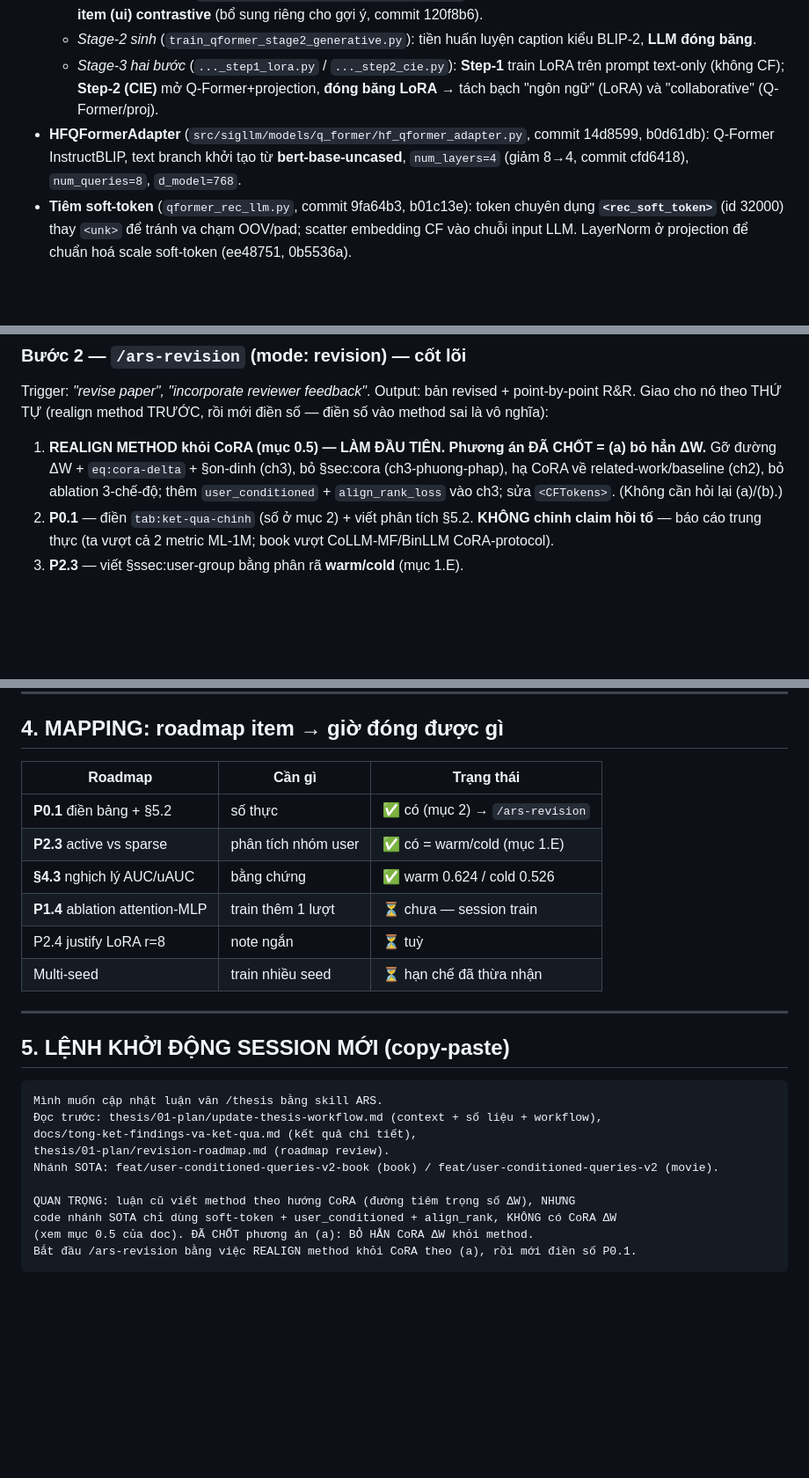
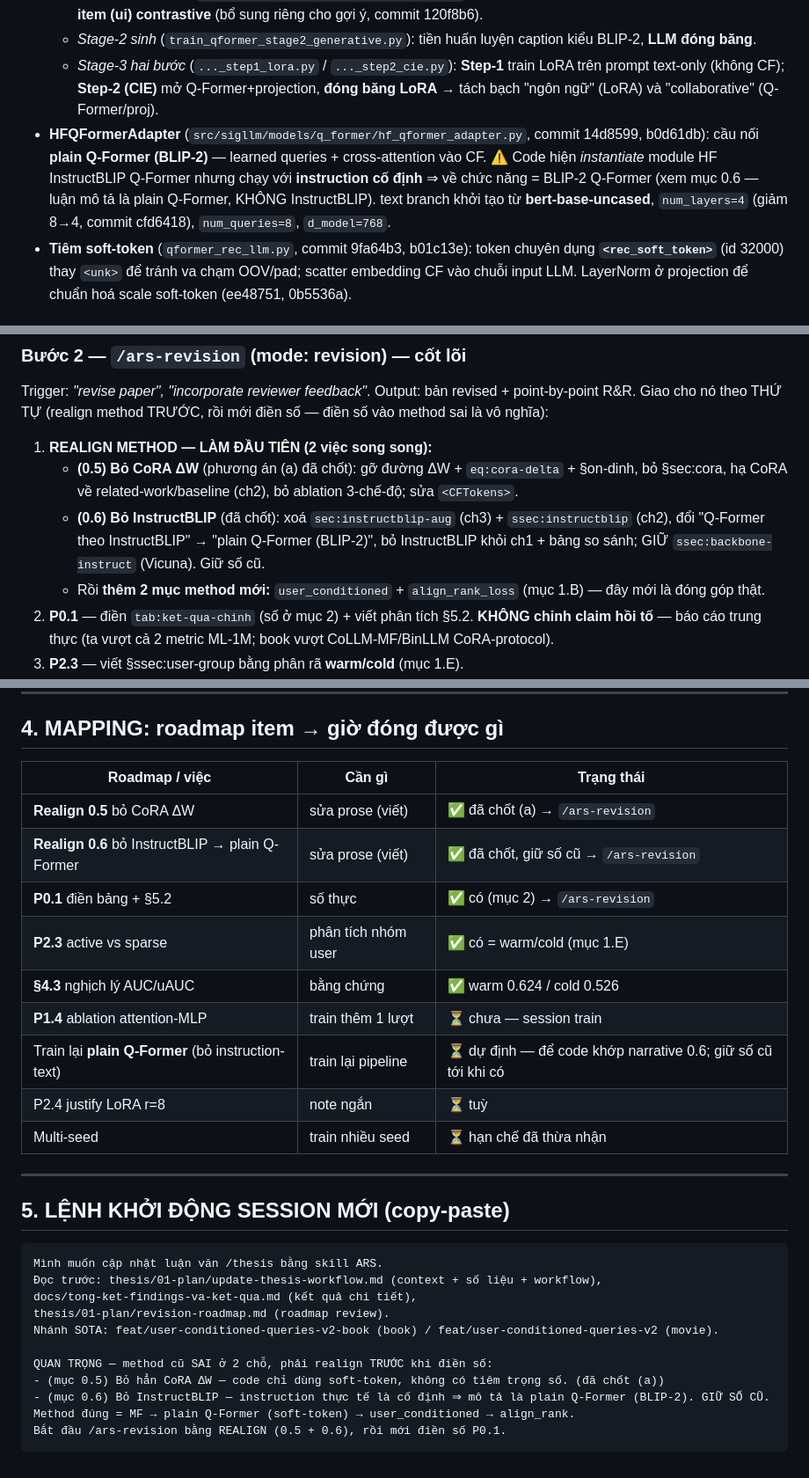
Before and after one commit to QuocBaoBuiNguyen/CoQLLM, a Markdown page: thesis/01-plan/update-thesis-workflow.md, 3 parts joined by grey strips. Shown at 88% size. Drawn GitHub-style; blank space fills up the shorter version.

````diff
--- a/thesis/01-plan/update-thesis-workflow.md
+++ b/thesis/01-plan/update-thesis-workflow.md
@@ -68,7 +95,7 @@ Mô tả SigLLM có **HAI đường song song** đưa CF vào LLM và đóng gó
   - *Stage-1 biểu diễn* (`train_qformer_stage1_representation.py`): BLIP-2 ITC+ITM+ITG **+ item–item (ii) + user–item (ui) contrastive** (bổ sung riêng cho gợi ý, commit 120f8b6).
   - *Stage-2 sinh* (`train_qformer_stage2_generative.py`): tiền huấn luyện caption kiểu BLIP-2, **LLM đóng băng**.
   - *Stage-3 hai bước* (`..._step1_lora.py` / `..._step2_cie.py`): **Step-1** train LoRA trên prompt text-only (không CF); **Step-2 (CIE)** mở Q-Former+projection, **đóng băng LoRA** → tách bạch "ngôn ngữ" (LoRA) và "collaborative" (Q-Former/proj).
-- **HFQFormerAdapter** (`src/sigllm/models/q_former/hf_qformer_adapter.py`, commit 14d8599, b0d61db): Q-Former InstructBLIP, text branch khởi tạo từ **bert-base-uncased**, `num_layers=4` (giảm 8→4, commit cfd6418), `num_queries=8`, `d_model=768`.
+- **HFQFormerAdapter** (`src/sigllm/models/q_former/hf_qformer_adapter.py`, commit 14d8599, b0d61db): cầu nối **plain Q-Former (BLIP-2)** — learned queries + cross-attention vào CF. ⚠️ Code hiện *instantiate* module HF InstructBLIP Q-Former nhưng chạy với **instruction cố định** ⇒ về chức năng = BLIP-2 Q-Former (xem mục 0.6 — luận mô tả là plain Q-Former, KHÔNG InstructBLIP). text branch khởi tạo từ **bert-base-uncased**, `num_layers=4` (giảm 8→4, commit cfd6418), `num_queries=8`, `d_model=768`.
 - **Tiêm soft-token** (`qformer_rec_llm.py`, commit 9fa64b3, b01c13e): token chuyên dụng **`<rec_soft_token>`** (id 32000) thay `<unk>` để tránh va chạm OOV/pad; scatter embedding CF vào chuỗi input LLM. LayerNorm ở projection để chuẩn hoá scale soft-token (ee48751, 0b5536a).
 
 ### B. ĐÓNG GÓP SOTA (các "đòn bẩy" tạo ra kết quả vượt baseline) — TRỌNG TÂM báo cáo
@@ -137,7 +164,10 @@ Mở session mới, nói rõ với Claude:
 ### Bước 2 — `/ars-revision` (mode: revision) — cốt lõi
 Trigger: *"revise paper", "incorporate reviewer feedback"*. Output: bản revised + point-by-point R&R.
 Giao cho nó theo THỨ TỰ (realign method TRƯỚC, rồi mới điền số — điền số vào method sai là vô nghĩa):
-1. **REALIGN METHOD khỏi CoRA (mục 0.5) — LÀM ĐẦU TIÊN. Phương án ĐÃ CHỐT = (a) bỏ hẳn ΔW.** Gỡ đường ΔW + `eq:cora-delta` + §on-dinh (ch3), bỏ §sec:cora (ch3-phuong-phap), hạ CoRA về related-work/baseline (ch2), bỏ ablation 3-chế-độ; thêm `user_conditioned` + `align_rank_loss` vào ch3; sửa `<CFTokens>`. (Không cần hỏi lại (a)/(b).)
+1. **REALIGN METHOD — LÀM ĐẦU TIÊN (2 việc song song):**
+   - **(0.5) Bỏ CoRA ΔW** (phương án (a) đã chốt): gỡ đường ΔW + `eq:cora-delta` + §on-dinh, bỏ §sec:cora, hạ CoRA về related-work/baseline (ch2), bỏ ablation 3-chế-độ; sửa `<CFTokens>`.
+   - **(0.6) Bỏ InstructBLIP** (đã chốt): xoá `sec:instructblip-aug` (ch3) + `ssec:instructblip` (ch2), đổi "Q-Former theo InstructBLIP" → "plain Q-Former (BLIP-2)", bỏ InstructBLIP khỏi ch1 + bảng so sánh; GIỮ `ssec:backbone-instruct` (Vicuna). Giữ số cũ.
+   - Rồi **thêm 2 mục method mới:** `user_conditioned` + `align_rank_loss` (mục 1.B) — đây mới là đóng góp thật.
 2. **P0.1** — điền `tab:ket-qua-chinh` (số ở mục 2) + viết phân tích §5.2. **KHÔNG chỉnh claim hồi tố** — báo cáo trung thực (ta vượt cả 2 metric ML-1M; book vượt CoLLM-MF/BinLLM CoRA-protocol).
 3. **P2.3** — viết §ssec:user-group bằng phân rã **warm/cold** (mục 1.E).
 4. **§4.3 nghịch lý AUC/uAUC** — củng cố bằng warm 0.624 / cold 0.526.
@@ -158,12 +188,15 @@ Cập nhật abstract song ngữ với số mới nếu cần.
 ---
 
 ## 4. MAPPING: roadmap item → giờ đóng được gì
-| Roadmap | Cần gì | Trạng thái |
+| Roadmap / việc | Cần gì | Trạng thái |
 |---|---|---|
+| **Realign 0.5** bỏ CoRA ΔW | sửa prose (viết) | ✅ đã chốt (a) → `/ars-revision` |
+| **Realign 0.6** bỏ InstructBLIP → plain Q-Former | sửa prose (viết) | ✅ đã chốt, giữ số cũ → `/ars-revision` |
 | **P0.1** điền bảng + §5.2 | số thực | ✅ có (mục 2) → `/ars-revision` |
 | **P2.3** active vs sparse | phân tích nhóm user | ✅ có = warm/cold (mục 1.E) |
 | **§4.3** nghịch lý AUC/uAUC | bằng chứng | ✅ warm 0.624 / cold 0.526 |
 | **P1.4** ablation attention-MLP | train thêm 1 lượt | ⏳ chưa — session train |
+| Train lại **plain Q-Former** (bỏ instruction-text) | train lại pipeline | ⏳ dự định — để code khớp narrative 0.6; giữ số cũ tới khi có |
 | P2.4 justify LoRA r=8 | note ngắn | ⏳ tuỳ |
 | Multi-seed | train nhiều seed | ⏳ hạn chế đã thừa nhận |
 
@@ -177,8 +210,9 @@ docs/tong-ket-findings-va-ket-qua.md (kết quả chi tiết),
 thesis/01-plan/revision-roadmap.md (roadmap review).
 Nhánh SOTA: feat/user-conditioned-queries-v2-book (book) / feat/user-conditioned-queries-v2 (movie).
 
-QUAN TRỌNG: luận cũ viết method theo hướng CoRA (đường tiêm trọng số ΔW), NHƯNG
-code nhánh SOTA chỉ dùng soft-token + user_conditioned + align_rank, KHÔNG có CoRA ΔW
-(xem mục 0.5 của doc). ĐÃ CHỐT phương án (a): BỎ HẲN CoRA ΔW khỏi method.
-Bắt đầu /ars-revision bằng việc REALIGN method khỏi CoRA theo (a), rồi mới điền số P0.1.
+QUAN TRỌNG — method cũ SAI ở 2 chỗ, phải realign TRƯỚC khi điền số:
+- (mục 0.5) Bỏ hẳn CoRA ΔW — code chỉ dùng soft-token, không có tiêm trọng số. (đã chốt (a))
+- (mục 0.6) Bỏ InstructBLIP — instruction thực tế là cố định ⇒ mô tả là plain Q-Former (BLIP-2). GIỮ SỐ CŨ.
+Method đúng = MF → plain Q-Former (soft-token) → user_conditioned → align_rank.
+Bắt đầu /ars-revision bằng REALIGN (0.5 + 0.6), rồi mới điền số P0.1.
 ```
````
Also changed, not shown: other parts of thesis/01-plan/update-thesis-workflow.md (+27 -0 lines).
